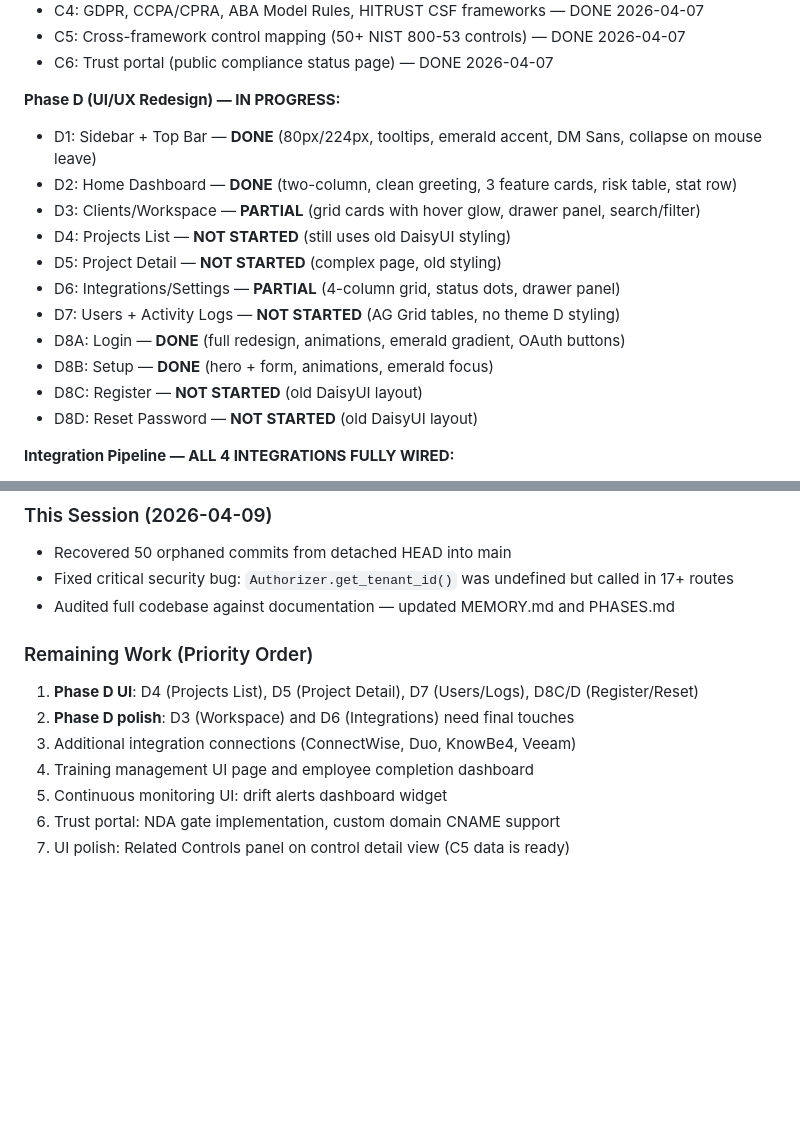
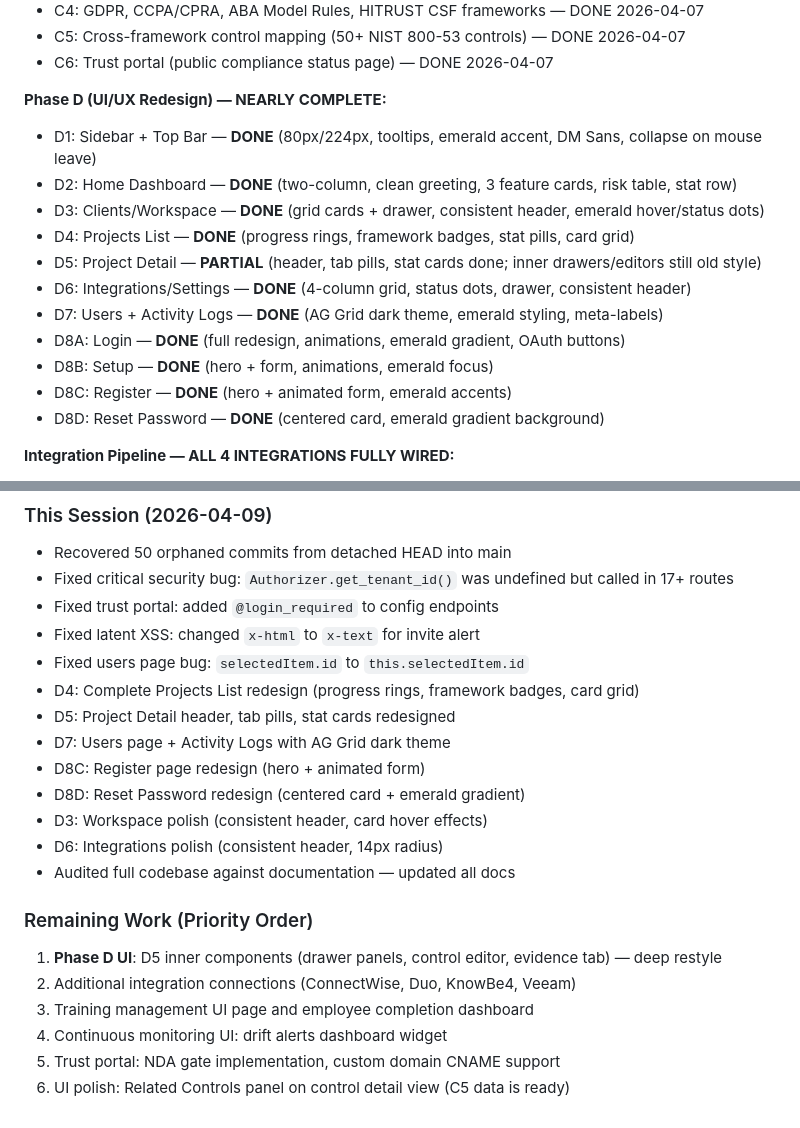
Before and after one commit to masridigital/md-compliance, a Markdown page: MEMORY.md, 2 parts joined by grey strips. GitHub-like rendering; blank space fills up the shorter version.

Commit message:
Update session docs: Phase D nearly complete (10/11 steps done)
https://claude.ai/code/session_019fTYLMoUWd7BPtUN1nt6iW

```diff
--- a/MEMORY.md
+++ b/MEMORY.md
@@ -29,18 +29,18 @@ Last updated: 2026-04-09
 - C5: Cross-framework control mapping (50+ NIST 800-53 controls) — DONE 2026-04-07
 - C6: Trust portal (public compliance status page) — DONE 2026-04-07
 
-**Phase D (UI/UX Redesign) — IN PROGRESS:**
+**Phase D (UI/UX Redesign) — NEARLY COMPLETE:**
 - D1: Sidebar + Top Bar — **DONE** (80px/224px, tooltips, emerald accent, DM Sans, collapse on mouse leave)
 - D2: Home Dashboard — **DONE** (two-column, clean greeting, 3 feature cards, risk table, stat row)
-- D3: Clients/Workspace — **PARTIAL** (grid cards with hover glow, drawer panel, search/filter)
-- D4: Projects List — **NOT STARTED** (still uses old DaisyUI styling)
-- D5: Project Detail — **NOT STARTED** (complex page, old styling)
-- D6: Integrations/Settings — **PARTIAL** (4-column grid, status dots, drawer panel)
-- D7: Users + Activity Logs — **NOT STARTED** (AG Grid tables, no theme D styling)
+- D3: Clients/Workspace — **DONE** (grid cards + drawer, consistent header, emerald hover/status dots)
+- D4: Projects List — **DONE** (progress rings, framework badges, stat pills, card grid)
+- D5: Project Detail — **PARTIAL** (header, tab pills, stat cards done; inner drawers/editors still old style)
+- D6: Integrations/Settings — **DONE** (4-column grid, status dots, drawer, consistent header)
+- D7: Users + Activity Logs — **DONE** (AG Grid dark theme, emerald styling, meta-labels)
 - D8A: Login — **DONE** (full redesign, animations, emerald gradient, OAuth buttons)
 - D8B: Setup — **DONE** (hero + form, animations, emerald focus)
-- D8C: Register — **NOT STARTED** (old DaisyUI layout)
-- D8D: Reset Password — **NOT STARTED** (old DaisyUI layout)
+- D8C: Register — **DONE** (hero + animated form, emerald accents)
+- D8D: Reset Password — **DONE** (centered card, emerald gradient background)
 
 **Integration Pipeline — ALL 4 INTEGRATIONS FULLY WIRED:**
 - Telivy: Phase 1 LLM analysis + 3 evidence generators
@@ -87,13 +87,22 @@ Last updated: 2026-04-09
 ### This Session (2026-04-09)
 - Recovered 50 orphaned commits from detached HEAD into main
 - Fixed critical security bug: `Authorizer.get_tenant_id()` was undefined but called in 17+ routes
-- Audited full codebase against documentation — updated MEMORY.md and PHASES.md
+- Fixed trust portal: added `@login_required` to config endpoints
+- Fixed latent XSS: changed `x-html` to `x-text` for invite alert
+- Fixed users page bug: `selectedItem.id` to `this.selectedItem.id`
+- D4: Complete Projects List redesign (progress rings, framework badges, card grid)
+- D5: Project Detail header, tab pills, stat cards redesigned
+- D7: Users page + Activity Logs with AG Grid dark theme
+- D8C: Register page redesign (hero + animated form)
+- D8D: Reset Password redesign (centered card + emerald gradient)
+- D3: Workspace polish (consistent header, card hover effects)
+- D6: Integrations polish (consistent header, 14px radius)
+- Audited full codebase against documentation — updated all docs
 
 ### Remaining Work (Priority Order)
-1. **Phase D UI**: D4 (Projects List), D5 (Project Detail), D7 (Users/Logs), D8C/D (Register/Reset)
-2. **Phase D polish**: D3 (Workspace) and D6 (Integrations) need final touches
-3. Additional integration connections (ConnectWise, Duo, KnowBe4, Veeam)
-4. Training management UI page and employee completion dashboard
-5. Continuous monitoring UI: drift alerts dashboard widget
-6. Trust portal: NDA gate implementation, custom domain CNAME support
-7. UI polish: Related Controls panel on control detail view (C5 data is ready)
+1. **Phase D UI**: D5 inner components (drawer panels, control editor, evidence tab) — deep restyle
+2. Additional integration connections (ConnectWise, Duo, KnowBe4, Veeam)
+3. Training management UI page and employee completion dashboard
+4. Continuous monitoring UI: drift alerts dashboard widget
+5. Trust portal: NDA gate implementation, custom domain CNAME support
+6. UI polish: Related Controls panel on control detail view (C5 data is ready)
```
Also changed, not shown: PHASES.md (+7 -7 lines).
